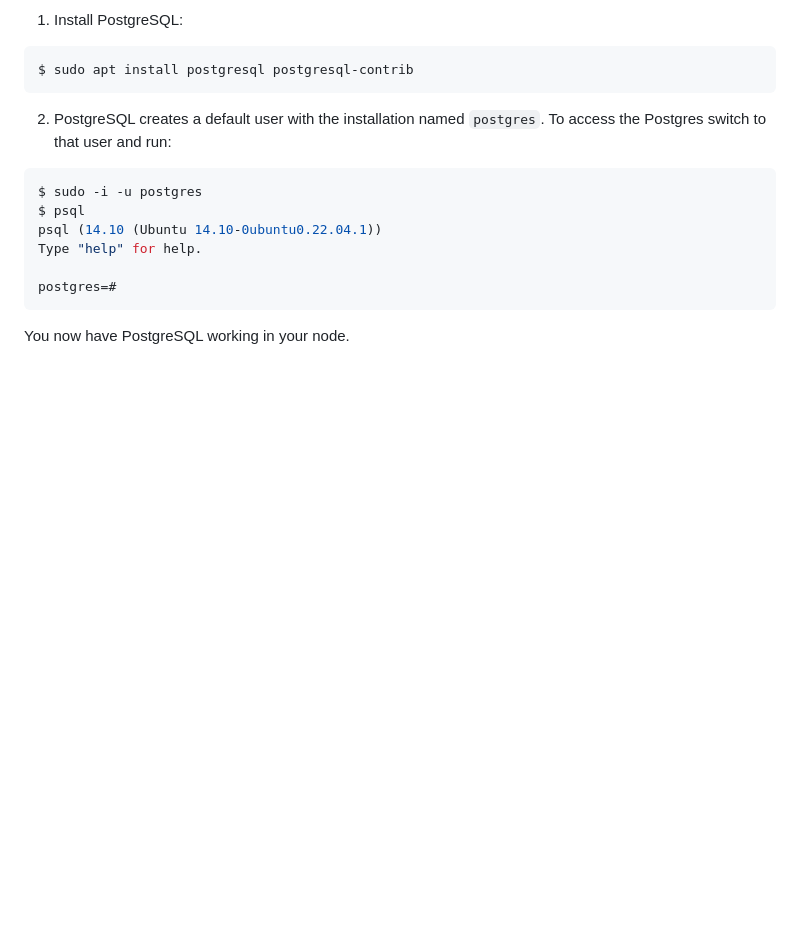
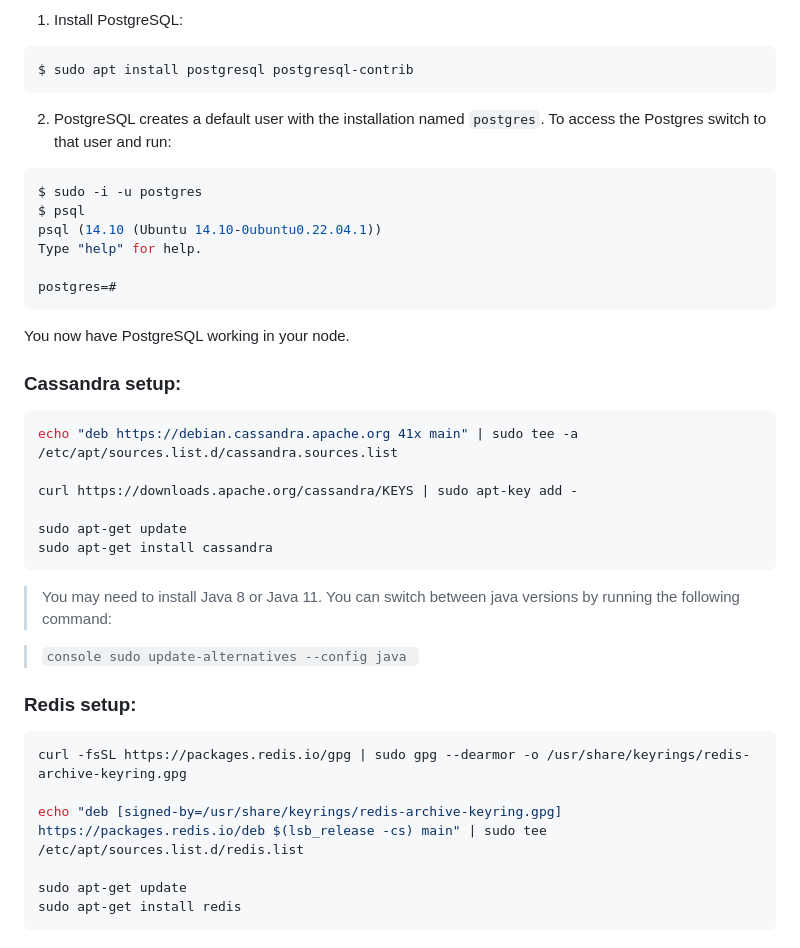
Before and after one commit to alex1on/Information-Systems-NTUA, a Markdown page: README.md, the part around the change. Drawn GitHub-style; blank space fills up the shorter version.

Commit message:
Update README.md (Cassandra, Redis setup)

````diff
--- a/README.md
+++ b/README.md
@@ -136,3 +136,27 @@ Type "help" for help.
 postgres=#
 ```
 You now have PostgreSQL working in your node.
+
+### Cassandra setup:
+```console
+echo "deb https://debian.cassandra.apache.org 41x main" | sudo tee -a /etc/apt/sources.list.d/cassandra.sources.list
+
+curl https://downloads.apache.org/cassandra/KEYS | sudo apt-key add -
+
+sudo apt-get update
+sudo apt-get install cassandra
+```
+> You may need to install Java 8 or Java 11.
+> You can switch between java versions by running the following command:
+
+> ```console sudo update-alternatives --config java ```
+
+### Redis setup:
+```console
+curl -fsSL https://packages.redis.io/gpg | sudo gpg --dearmor -o /usr/share/keyrings/redis-archive-keyring.gpg
+
+echo "deb [signed-by=/usr/share/keyrings/redis-archive-keyring.gpg] https://packages.redis.io/deb $(lsb_release -cs) main" | sudo tee /etc/apt/sources.list.d/redis.list
+
+sudo apt-get update
+sudo apt-get install redis
+```
````
